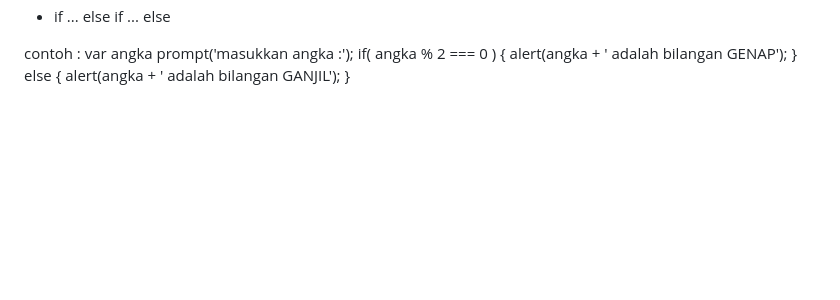
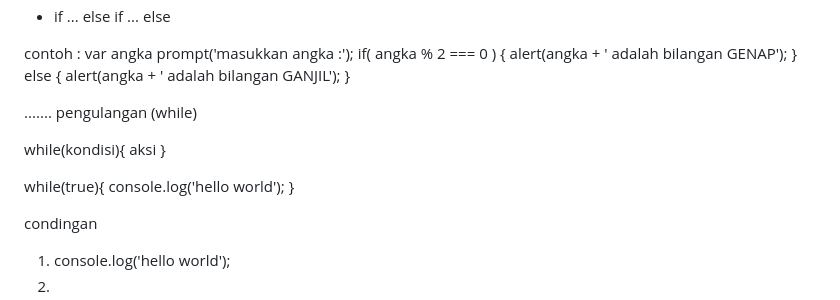
Before and after one commit to halonoer/Belajar_JavaScript, a Markdown page: README.md, the part around the change. Rendered like a GitHub page; blank space fills up the shorter version.

```diff
--- a/README.md
+++ b/README.md
@@ -243,3 +243,19 @@ if( angka % 2 === 0 ) {
 } else {
   alert(angka + ' adalah bilangan GANJIL');
 }
+
+.......
+pengulangan (while)
+
+while(kondisi){
+aksi
+}
+
+while(true){
+console.log('hello world');
+}
+
+
+condingan
+1. console.log('hello world');
+2.
```
